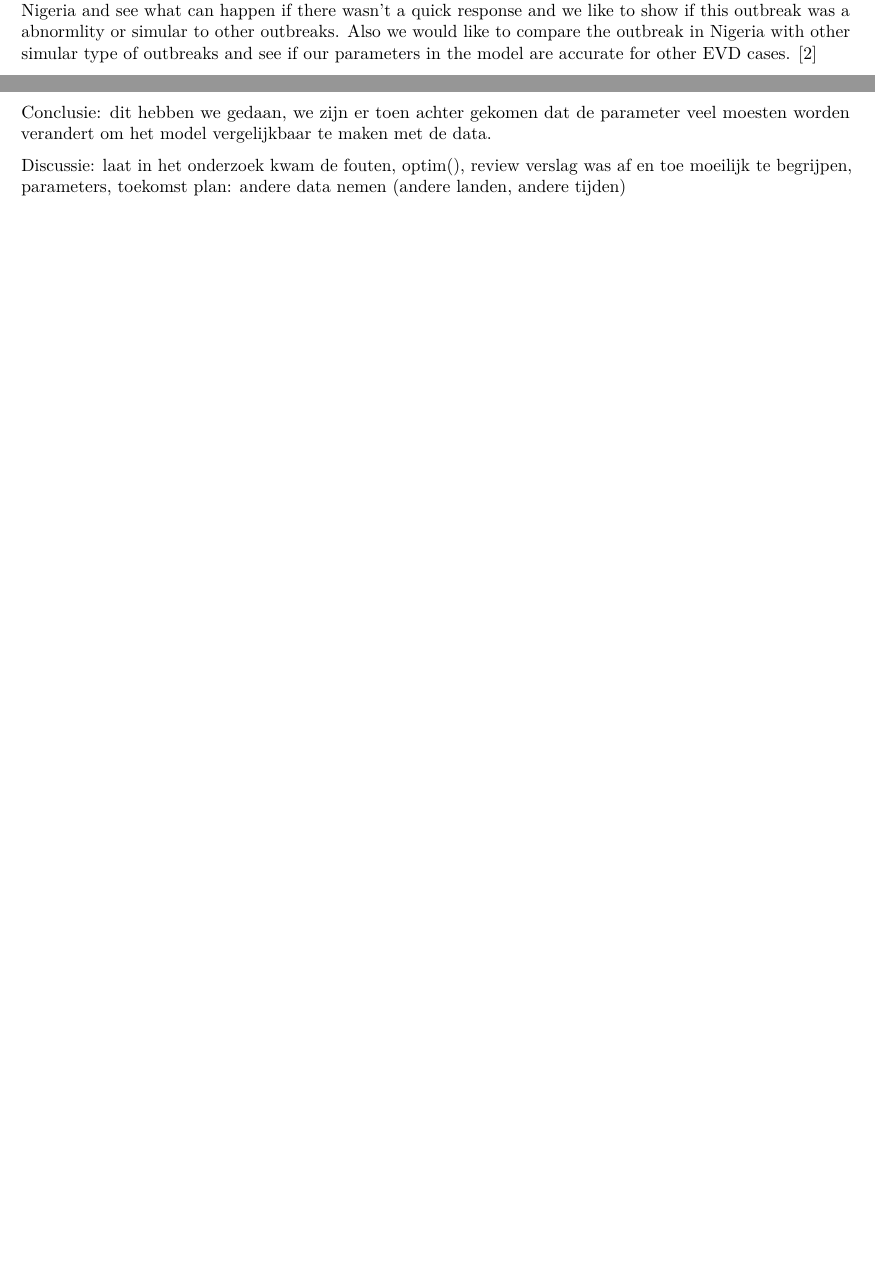
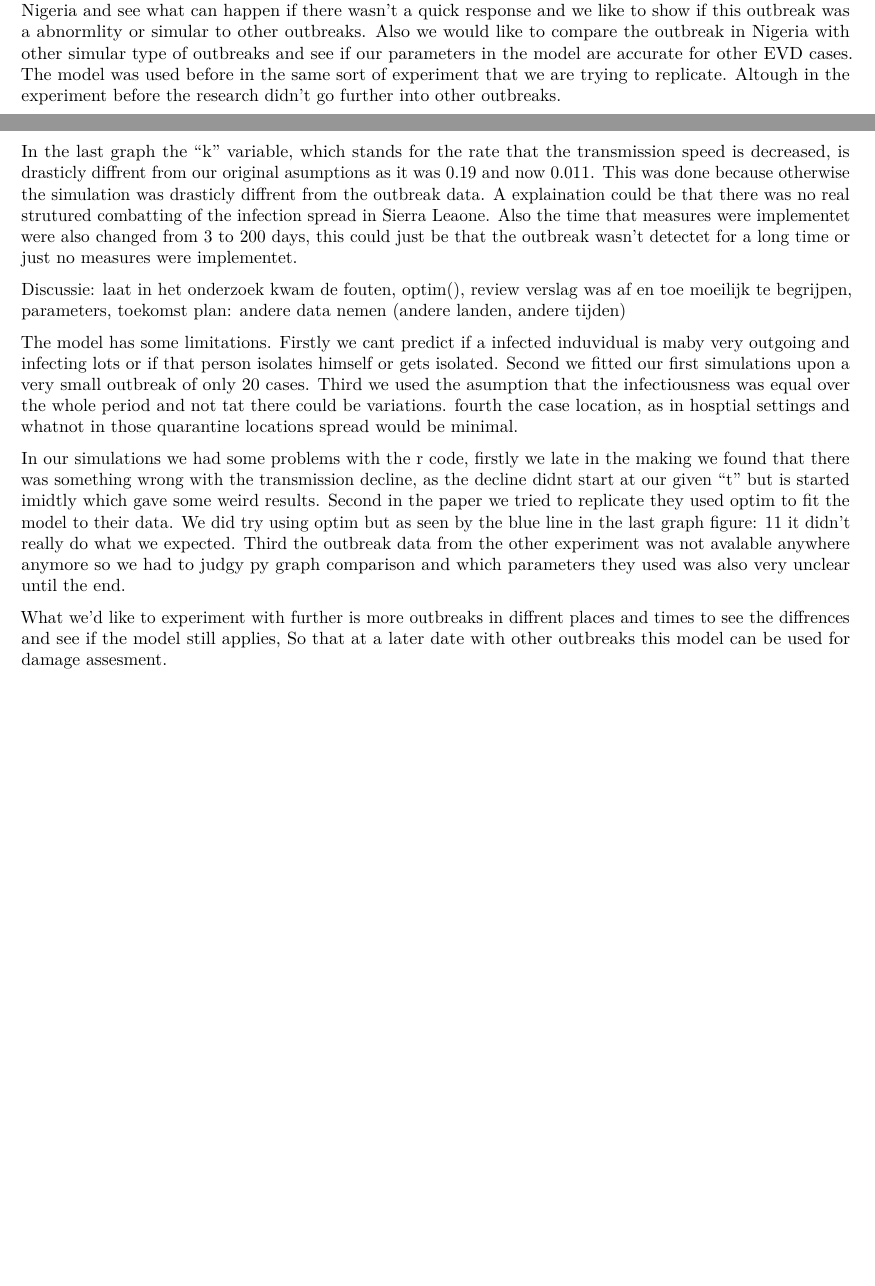
Before and after one commit to jprofijt/the-ebola-virus-outbreaks-of-siera-leone-2014-and-nigeria-2015, an R Markdown document (Model Ebola.Rmd): two parts of pages 4 and 16 of 18, joined at a grey line, cut so that both start at the same text, the shorter picture padded with empty space. Rendered offline with R 4.5, knitr and Pandoc, then LaTeX, with nearby package versions; some code elsewhere in the file could not run offline.

Commit message:
Discussie/conclusie.

```diff
--- a/Model Ebola.Rmd
+++ b/Model Ebola.Rmd
@@ -33,7 +33,7 @@ library(pander)
 # 1. Introduction
 
 
-In this day and age the world is getting smaller and smaller. To get from europe to the united states it roughly takes 11 hours. This ease of travelling everywhere in the world within one day comes with one huge risk, the risk of spreading a dangerous infectious disease. On july 20, 2014 a infected passenger, with the Ebola virus disease (EVD), arrived in Nigeria. After a total of 20 cases where 8 died, Nigeria was cleared of the ebola virus on october 20, 2014 57 days. This shows what happens if 1 person is infected with ebola and begins to get in contact with others. Luckely by handeling fast not many people got infected with EVD because the authorities handeled quickly. Through our simulations we are trying to replicate the outbreak in Nigeria and see what can happen if there wasn't a quick response and we like to show if this outbreak was a abnormlity or simular to other outbreaks. Also we would like to compare the outbreak in Nigeria with other simular type of outbreaks and see if our parameters in the model are accurate for other EVD cases. [2]
+In this day and age the world is getting smaller and smaller. To get from europe to the united states it roughly takes 11 hours. This ease of travelling everywhere in the world within one day comes with one huge risk, the risk of spreading a dangerous infectious disease. On july 20, 2014 a infected passenger, with the Ebola virus disease (EVD), arrived in Nigeria. After a total of 20 cases where 8 died, Nigeria was cleared of the ebola virus on october 20, 2014 57 days. This shows what happens if 1 person is infected with ebola and begins to get in contact with others. Luckely by handeling fast not many people got infected with EVD because the authorities handeled quickly. Through our simulations we are trying to replicate the outbreak in Nigeria and see what can happen if there wasn't a quick response and we like to show if this outbreak was a abnormlity or simular to other outbreaks. Also we would like to compare the outbreak in Nigeria with other simular type of outbreaks and see if our parameters in the model are accurate for other EVD cases. The model was used before in the same sort of experiment that we are trying to replicate. Altough in the experiment before the research didn't go further into other outbreaks.
 
 
 \pagebreak
@@ -611,8 +611,15 @@ Figure 11: Model compaired to other outbreaks
 
-Conclusie: dit hebben we gedaan, we zijn er toen achter gekomen dat de parameter veel moesten worden verandert om het model vergelijkbaar te maken met de data.
+In the last graph the "k" variable, which stands for the rate that the transmission speed is decreased, is drasticly diffrent from our original asumptions as it was 0.19 and now 0.011. This was done because otherwise the simulation was drasticly diffrent from the outbreak data. A explaination could be that there was no real strutured combatting of the infection spread in Sierra Leaone. Also the time that measures were implementet were also changed from 3 to 200 days, this could just be that the outbreak wasn't detectet for a long time or just no measures were implementet.
 
 Discussie:
 laat in het onderzoek kwam de fouten, optim(), review verslag was af en toe moeilijk te begrijpen, parameters, toekomst plan: andere data nemen (andere landen, andere tijden)
+
+The model has some limitations. Firstly we cant predict if a infected induvidual is maby very outgoing and infecting lots or if that person isolates himself or gets isolated. Second we fitted our first simulations upon a very small outbreak of only 20 cases. Third we used the asumption that the infectiousness was equal over the whole period and not tat there could be variations. fourth the case location, as in hosptial settings and whatnot in those quarantine locations spread would be minimal.
+
+In our simulations we had some problems with the r code, firstly we late in the making we found that there was something wrong with the transmission decline, as the decline didnt start at our given "t"  but is started imidtly which gave some weird results. Second in the paper we tried to replicate they used optim to fit the model to their data. We did try using optim but as seen by the blue line in the last graph figure: 11 it didn't really do what we expected. Third the outbreak data from the other experiment was not avalable anywhere anymore so we had to judgy py graph comparison and which parameters they used was also very unclear until the end.
+
+What we'd like to experiment with further is more outbreaks in diffrent places and times to see the diffrences and see if the model still applies, So that at a later date with other outbreaks this model can be used for damage assesment.
+
 
 
 
```
Also changed, not shown: Model Ebola.Rmd (5 more changed lines).
